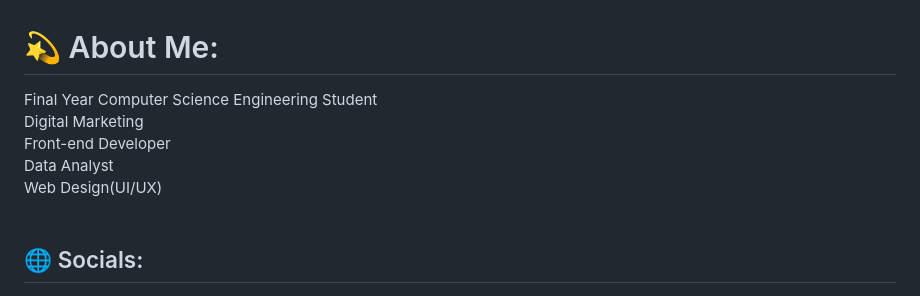
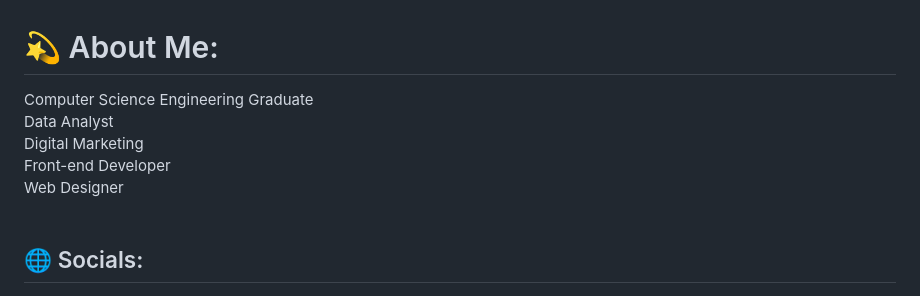
Before and after one commit to JaganSaravana07/Movie-Recommendation-System-ContentBased, a Markdown page: README.md, the part around one of its changes. Rendered like a GitHub page.

```diff
--- a/README.md
+++ b/README.md
@@ -1,5 +1,5 @@
 # 💫 About Me:
-Final Year Computer Science Engineering Student<br>Digital Marketing<br>Front-end Developer<br>Data Analyst<br>Web Design(UI/UX)<br> <br>
+Computer Science Engineering Graduate<br>Data Analyst<br>Digital Marketing<br>Front-end Developer<br>Web Designer<br> <br>
 
 ## 🌐 Socials:
 [![Facebook](https://img.shields.io/badge/Facebook-%231877F2.svg?logo=Facebook&logoColor=white)](https://facebook.com/jagansaravanan) [![Instagram](https://img.shields.io/badge/Instagram-%23E4405F.svg?logo=Instagram&logoColor=white)](https://instagram.com/jagan_saravana) [![LinkedIn](https://img.shields.io/badge/LinkedIn-%230077B5.svg?logo=linkedin&logoColor=white)](https://linkedin.com/in/jagansaravanan)
```
Also changed, not shown: other parts of README.md (+1 -1 lines).
